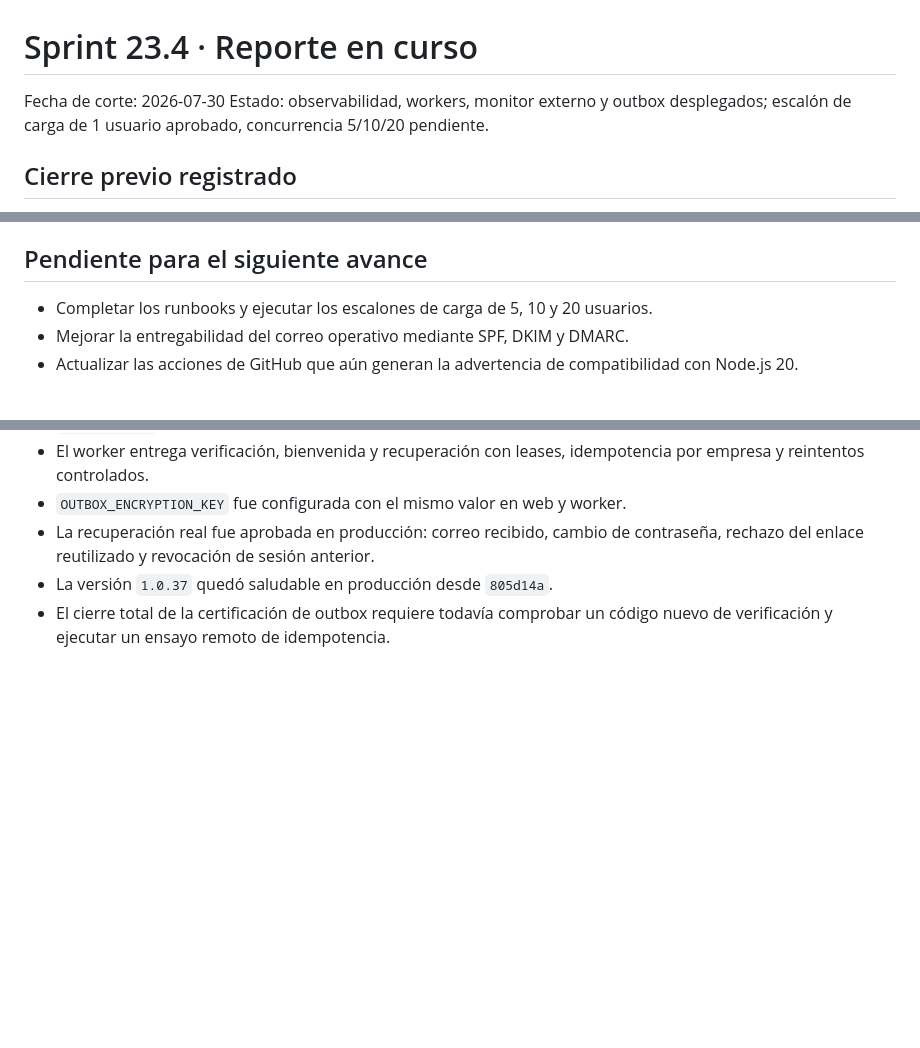
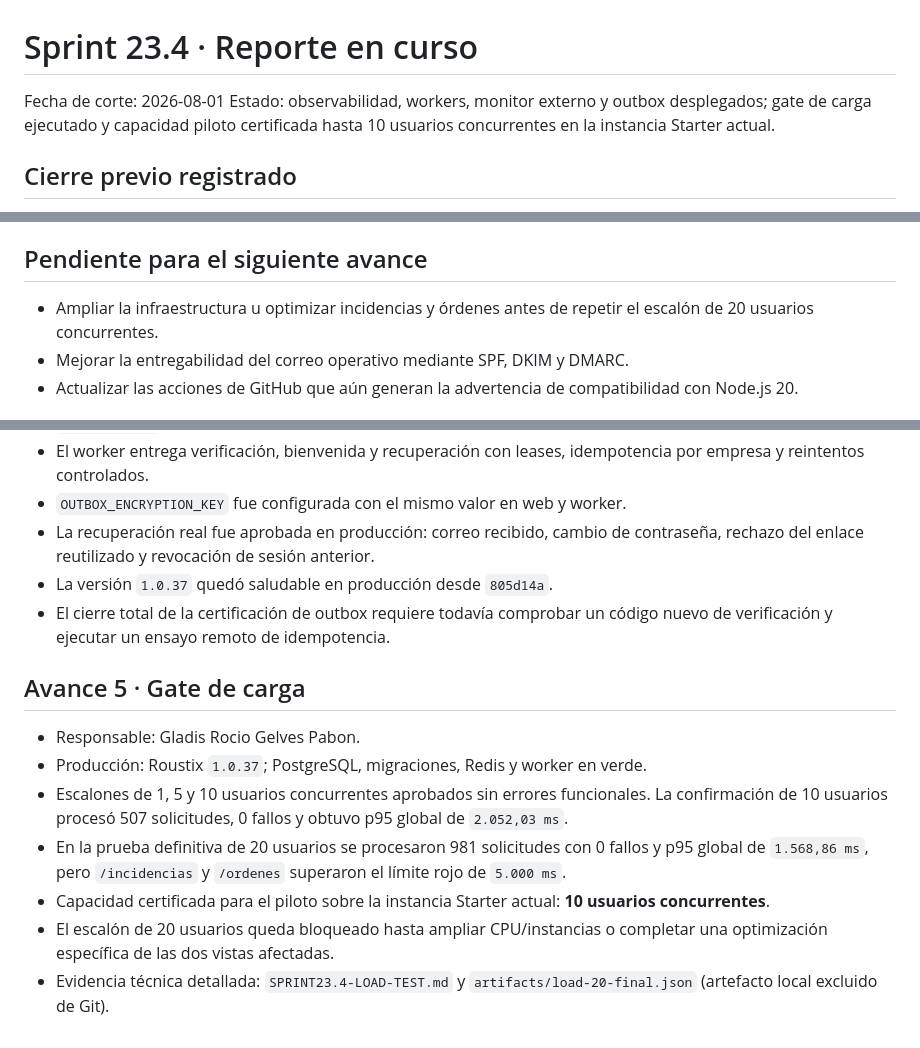
Before and after one commit to RocioGP26/maintenance-pro, a Markdown page: docs/production-readiness/SPRINT23.4-REPORT.md, 3 parts joined by grey strips. Drawn GitHub-style; blank space fills up the shorter version.

```diff
--- a/docs/production-readiness/SPRINT23.4-REPORT.md
+++ b/docs/production-readiness/SPRINT23.4-REPORT.md
@@ -1,7 +1,7 @@
 # Sprint 23.4 · Reporte en curso
 
-Fecha de corte: 2026-07-30
-Estado: observabilidad, workers, monitor externo y outbox desplegados; escalón de carga de 1 usuario aprobado, concurrencia 5/10/20 pendiente.
+Fecha de corte: 2026-08-01
+Estado: observabilidad, workers, monitor externo y outbox desplegados; gate de carga ejecutado y capacidad piloto certificada hasta 10 usuarios concurrentes en la instancia Starter actual.
 
 ## Cierre previo registrado
 
@@ -40,7 +40,8 @@ Estado: observabilidad, workers, monitor externo y outbox desplegados; escalón
 
 ## Pendiente para el siguiente avance
 
-- Completar los runbooks y ejecutar los escalones de carga de 5, 10 y 20 usuarios.
+- Ampliar la infraestructura u optimizar incidencias y órdenes antes de repetir
+  el escalón de 20 usuarios concurrentes.
 - Mejorar la entregabilidad del correo operativo mediante SPF, DKIM y DMARC.
 - Actualizar las acciones de GitHub que aún generan la advertencia de
   compatibilidad con Node.js 20.
@@ -134,3 +136,20 @@ Estado: observabilidad, workers, monitor externo y outbox desplegados; escalón
 - La versión `1.0.37` quedó saludable en producción desde `805d14a`.
 - El cierre total de la certificación de outbox requiere todavía comprobar un
   código nuevo de verificación y ejecutar un ensayo remoto de idempotencia.
+
+## Avance 5 · Gate de carga
+
+- Responsable: Gladis Rocio Gelves Pabon.
+- Producción: Roustix `1.0.37`; PostgreSQL, migraciones, Redis y worker en verde.
+- Escalones de 1, 5 y 10 usuarios concurrentes aprobados sin errores
+  funcionales. La confirmación de 10 usuarios procesó 507 solicitudes, 0
+  fallos y obtuvo p95 global de `2.052,03 ms`.
+- En la prueba definitiva de 20 usuarios se procesaron 981 solicitudes con 0
+  fallos y p95 global de `1.568,86 ms`, pero `/incidencias` y `/ordenes`
+  superaron el límite rojo de `5.000 ms`.
+- Capacidad certificada para el piloto sobre la instancia Starter actual:
+  **10 usuarios concurrentes**.
+- El escalón de 20 usuarios queda bloqueado hasta ampliar CPU/instancias o
+  completar una optimización específica de las dos vistas afectadas.
+- Evidencia técnica detallada: `SPRINT23.4-LOAD-TEST.md` y
+  `artifacts/load-20-final.json` (artefacto local excluido de Git).
```
Also changed, not shown: other parts of docs/production-readiness/SPRINT23.4-REPORT.md (+2 -1 lines), docs/production-readiness/SPRINT23.4-LOAD-TEST.md (+17 -1 lines).
